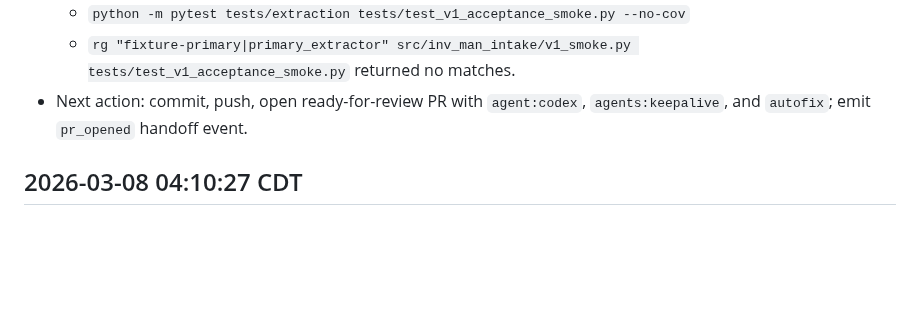
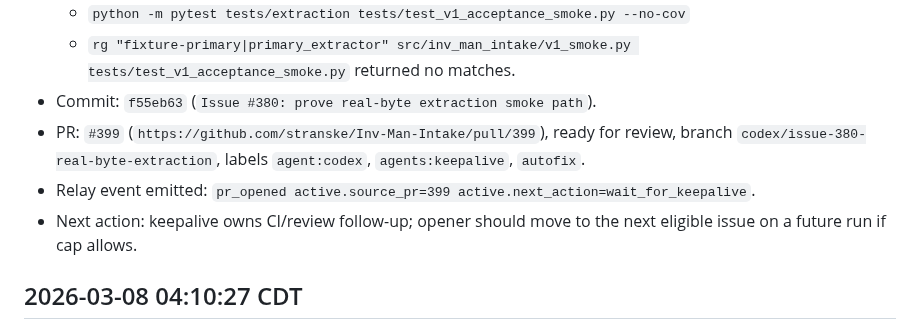
Before and after one commit to stranske/Inv-Man-Intake, a Markdown page: workloop-state.md, the part around the change. Rendered like a GitHub page; blank space fills up the shorter version.

Commit message:
Record issue #380 opener PR state

```diff
--- a/workloop-state.md
+++ b/workloop-state.md
@@ -21,7 +21,10 @@
   - `python -m pytest tests/extraction/test_pdf_primary_provider.py tests/extraction/test_document_byte_provider.py --no-cov`
   - `python -m pytest tests/extraction tests/test_v1_acceptance_smoke.py --no-cov`
   - `rg "fixture-primary|primary_extractor" src/inv_man_intake/v1_smoke.py tests/test_v1_acceptance_smoke.py` returned no matches.
-- Next action: commit, push, open ready-for-review PR with `agent:codex`, `agents:keepalive`, and `autofix`; emit `pr_opened` handoff event.
+- Commit: `f55eb63` (`Issue #380: prove real-byte extraction smoke path`).
+- PR: `#399` (`https://github.com/stranske/Inv-Man-Intake/pull/399`), ready for review, branch `codex/issue-380-real-byte-extraction`, labels `agent:codex`, `agents:keepalive`, `autofix`.
+- Relay event emitted: `pr_opened active.source_pr=399 active.next_action=wait_for_keepalive`.
+- Next action: keepalive owns CI/review follow-up; opener should move to the next eligible issue on a future run if cap allows.
 
 ## 2026-03-08 04:10:27 CDT
 - Automation: pd-workloop-resume
```
